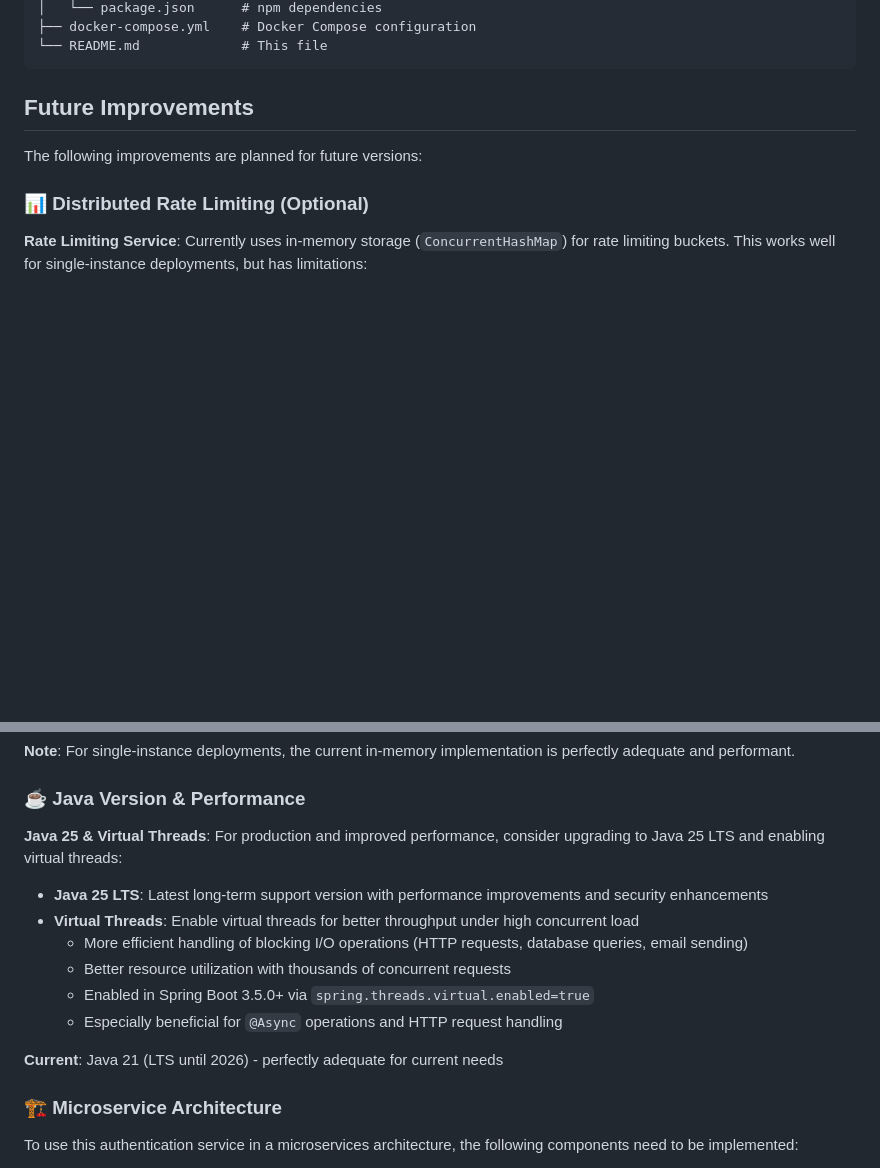
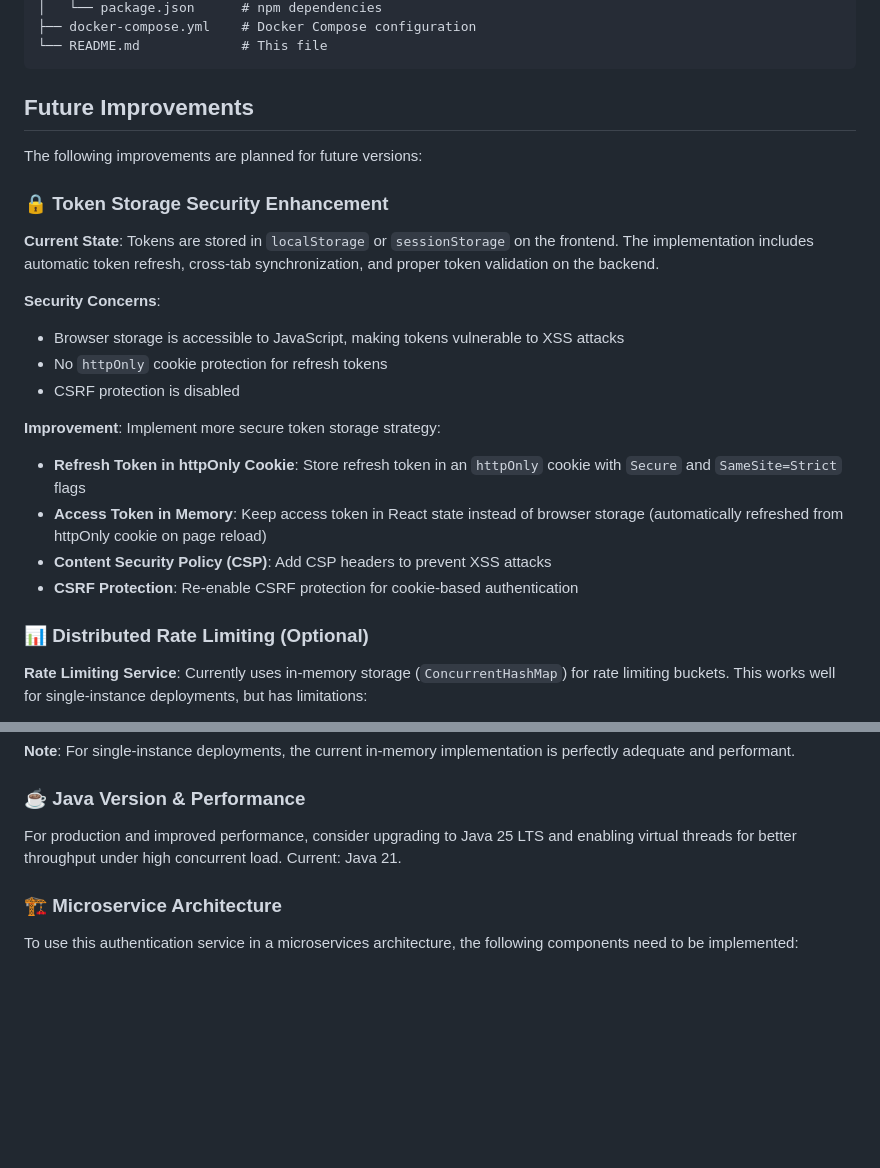
Before and after one commit to Shubchynskyi/Authentication-service, a Markdown page: README.md, 2 parts joined by grey strips. Rendered like a GitHub page; blank space fills up the shorter version.

```diff
--- a/README.md
+++ b/README.md
@@ -295,6 +295,21 @@ Authentication-service/
 
 The following improvements are planned for future versions:
 
+### 🔒 Token Storage Security Enhancement
+
+**Current State**: Tokens are stored in `localStorage` or `sessionStorage` on the frontend. The implementation includes automatic token refresh, cross-tab synchronization, and proper token validation on the backend.
+
+**Security Concerns**:
+- Browser storage is accessible to JavaScript, making tokens vulnerable to XSS attacks
+- No `httpOnly` cookie protection for refresh tokens
+- CSRF protection is disabled
+
+**Improvement**: Implement more secure token storage strategy:
+- **Refresh Token in httpOnly Cookie**: Store refresh token in an `httpOnly` cookie with `Secure` and `SameSite=Strict` flags
+- **Access Token in Memory**: Keep access token in React state instead of browser storage (automatically refreshed from httpOnly cookie on page reload)
+- **Content Security Policy (CSP)**: Add CSP headers to prevent XSS attacks
+- **CSRF Protection**: Re-enable CSRF protection for cookie-based authentication
+
 ### 📊 Distributed Rate Limiting (Optional)
 
 **Rate Limiting Service**: Currently uses in-memory storage (`ConcurrentHashMap`) for rate limiting buckets. This works well for single-instance deployments, but has limitations:
@@ -309,16 +324,7 @@ The following improvements are planned for future versions:
 
 ### ☕ Java Version & Performance
 
-**Java 25 & Virtual Threads**: For production and improved performance, consider upgrading to Java 25 LTS and enabling virtual threads:
-
-- **Java 25 LTS**: Latest long-term support version with performance improvements and security enhancements
-- **Virtual Threads**: Enable virtual threads for better throughput under high concurrent load
-  - More efficient handling of blocking I/O operations (HTTP requests, database queries, email sending)
-  - Better resource utilization with thousands of concurrent requests
-  - Enabled in Spring Boot 3.5.0+ via `spring.threads.virtual.enabled=true`
-  - Especially beneficial for `@Async` operations and HTTP request handling
-
-**Current**: Java 21 (LTS until 2026) - perfectly adequate for current needs
+For production and improved performance, consider upgrading to Java 25 LTS and enabling virtual threads for better throughput under high concurrent load. Current: Java 21.
 
 ### 🏗️ Microservice Architecture
 
```
